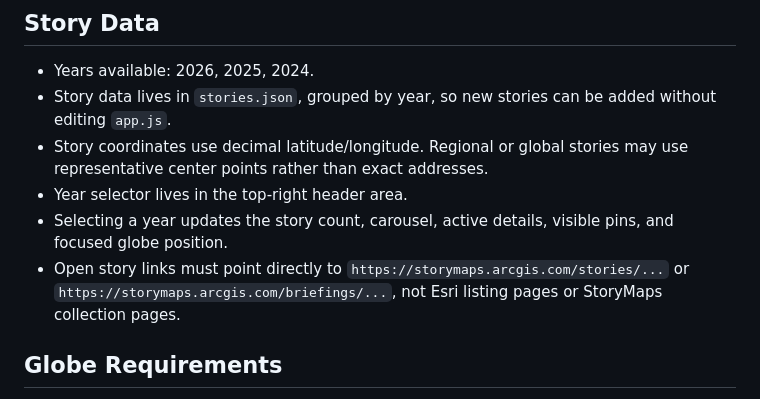
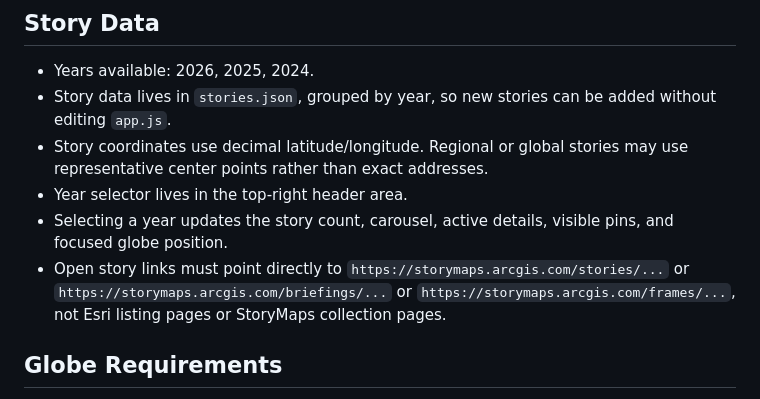
Before and after one commit to sathyaprasad/story-atlas, a Markdown page: REQUIREMENTS.md, the part around the change. GitHub-like rendering.

Commit message:
added frames url

```diff
--- a/REQUIREMENTS.md
+++ b/REQUIREMENTS.md
@@ -16,7 +16,7 @@ Story Atlas is a dark, cinematic, map-based explorer for curated and award-winni
 - Story coordinates use decimal latitude/longitude. Regional or global stories may use representative center points rather than exact addresses.
 - Year selector lives in the top-right header area.
 - Selecting a year updates the story count, carousel, active details, visible pins, and focused globe position.
-- Open story links must point directly to `https://storymaps.arcgis.com/stories/...` or `https://storymaps.arcgis.com/briefings/...`, not Esri listing pages or StoryMaps collection pages.
+- Open story links must point directly to `https://storymaps.arcgis.com/stories/...` or `https://storymaps.arcgis.com/briefings/...` or `https://storymaps.arcgis.com/frames/...`, not Esri listing pages or StoryMaps collection pages.
 
 ## Globe Requirements
 - Use Three.js for the main map/globe.
```
